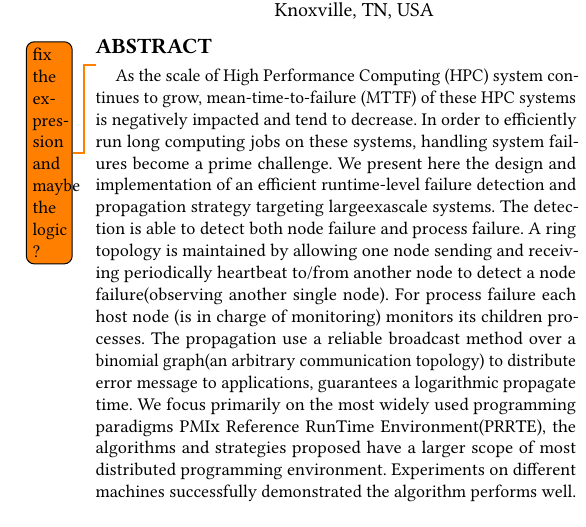
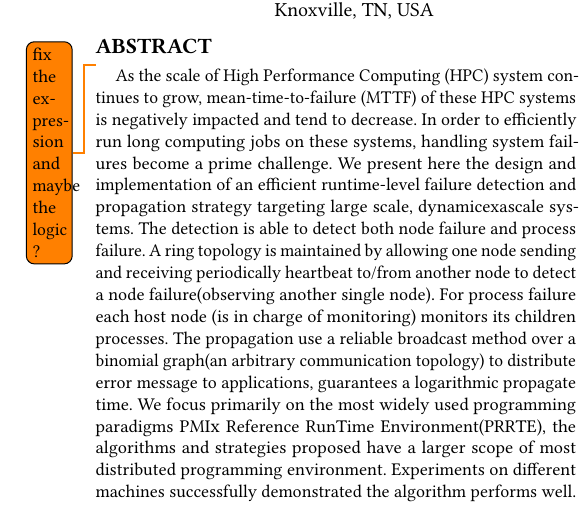
Before and after one commit to dong0321/paco_ft, a LaTeX paper (eurompi19-prrte-detector.tex): part of one column of page 1 of 11, cut so that both start at the same text. Compiled offline with pdfLaTeX.

Commit message:
Update on Overleaf.

```diff
--- a/eurompi19-prrte-detector.tex
+++ b/eurompi19-prrte-detector.tex
@@ -147,7 +147,7 @@
 % The abstract is a short summary of the work to be presented in the article.
 \begin{abstract}
 \todo{ fix the expression and maybe the logic ?}
-As the scale of High Performance Computing (HPC) system continues to grow, mean-time-to-failure (MTTF) of these HPC systems is negatively impacted and tend to decrease. In order to efficiently run long computing jobs on these systems, handling system failures become a prime challenge. We present here the design and implementation of an efficient runtime-level failure detection and propagation strategy targeting largeexascale systems. The detection is able to detect both node failure and process failure. A ring topology is maintained by allowing one node sending and receiving periodically heartbeat to/from another node to detect a node failure(observing another single node). For process failure each host node (is in charge of monitoring) monitors its children processes. The propagation use a reliable broadcast method over a binomial graph(an arbitrary communication topology) to distribute error message to applications, guarantees a logarithmic propagate time. We focus primarily on the most widely used programming paradigms \pmix Reference RunTime Environment(\prrte), the algorithms and strategies proposed have a larger scope of most distributed programming environment. Experiments on different machines successfully demonstrated the algorithm performs well.
+As the scale of High Performance Computing (HPC) system continues to grow, mean-time-to-failure (MTTF) of these HPC systems is negatively impacted and tend to decrease. In order to efficiently run long computing jobs on these systems, handling system failures become a prime challenge. We present here the design and implementation of an efficient runtime-level failure detection and propagation strategy targeting large scale, dynamicexascale systems. The detection is able to detect both node failure and process failure. A ring topology is maintained by allowing one node sending and receiving periodically heartbeat to/from another node to detect a node failure(observing another single node). For process failure each host node (is in charge of monitoring) monitors its children processes. The propagation use a reliable broadcast method over a binomial graph(an arbitrary communication topology) to distribute error message to applications, guarantees a logarithmic propagate time. We focus primarily on the most widely used programming paradigms \pmix Reference RunTime Environment(\prrte), the algorithms and strategies proposed have a larger scope of most distributed programming environment. Experiments on different machines successfully demonstrated the algorithm performs well.
 \end{abstract}
 
 %
```
